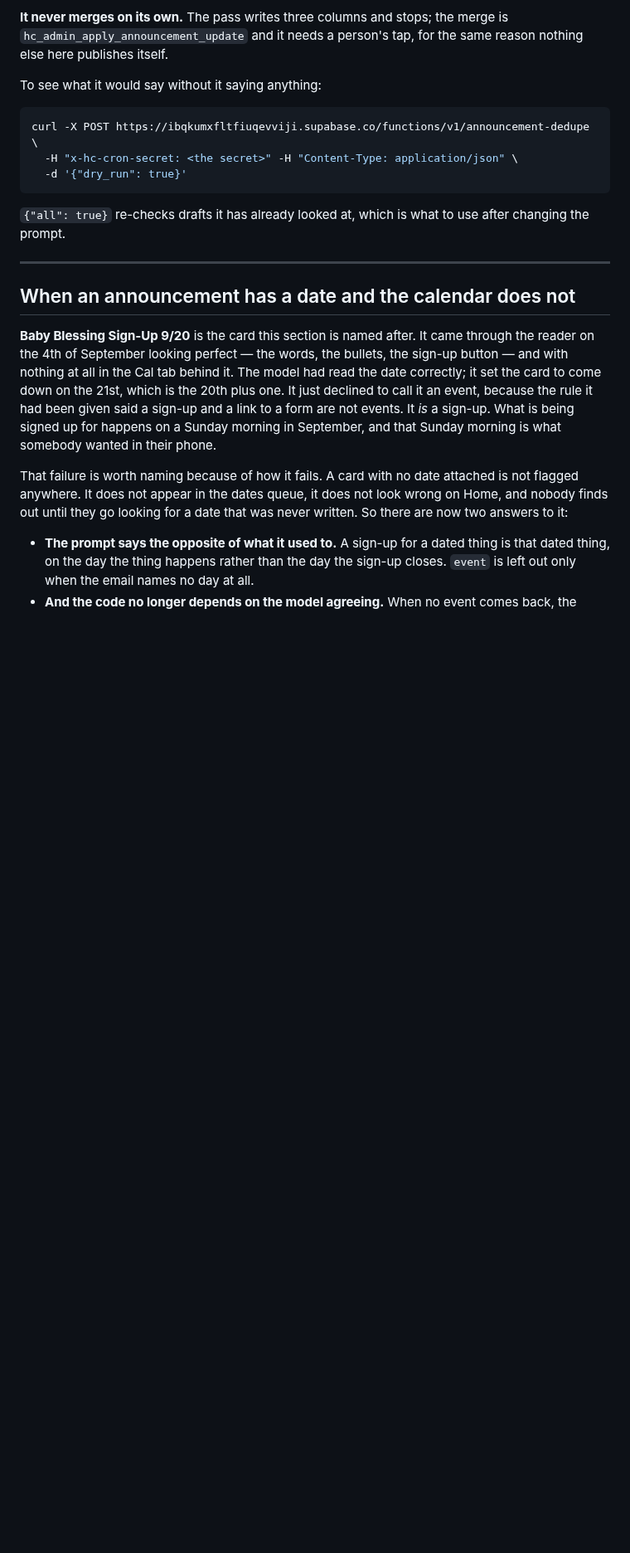
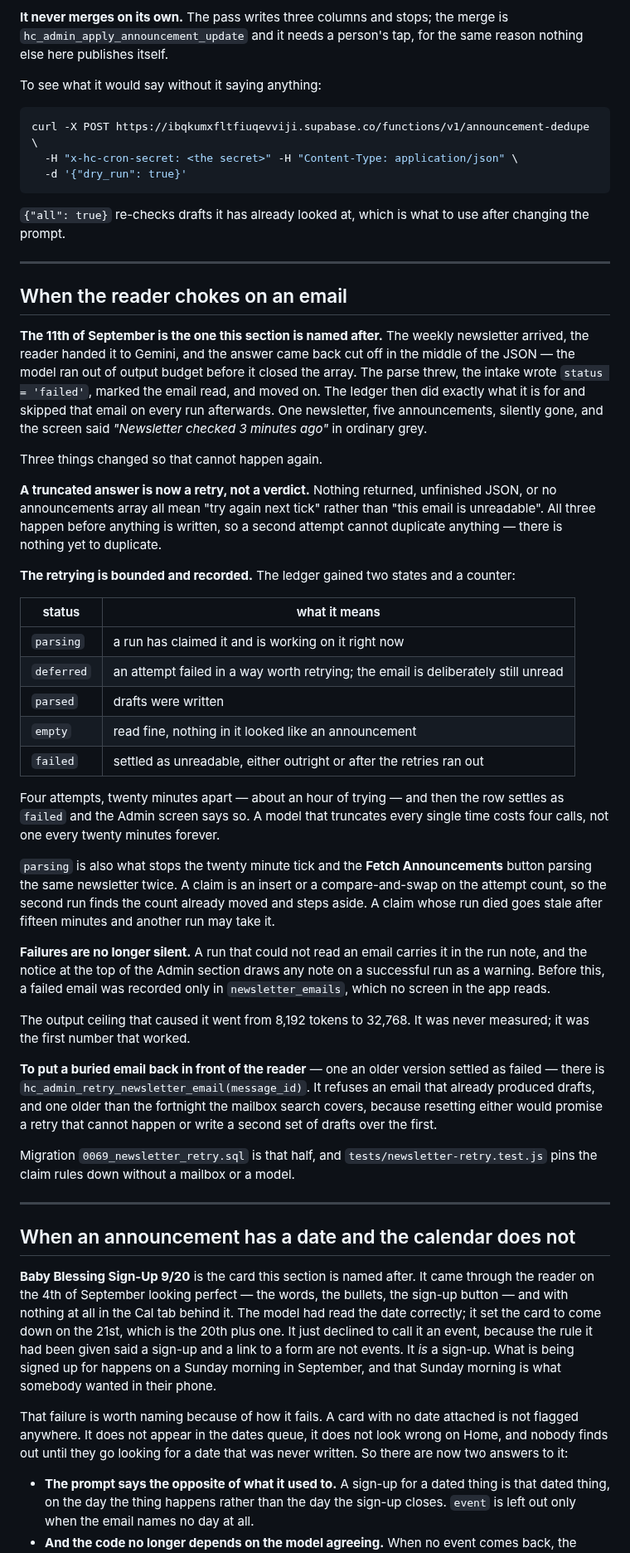
Before and after one commit to pgrooves/home-church, a Markdown page: NEWSLETTER_INTAKE_SETUP.md, the part around the change. Shown at 83% size. Rendered like a GitHub page; blank space fills up the shorter version.

Commit message:
Write down what the reader does when it chokes
The section NEWSLETTER_INTAKE_SETUP.md did not have: the five ledger
states, the four attempts, what the claim is for, and how to put an email
back in front of the reader when an older version buried it.

Co-Authored-By: Claude Opus 5 <noreply@anthropic.com>
Claude-Session: https://claude.ai/code/session_01AMB1gtervorf8hTmanpXCX

```diff
--- a/NEWSLETTER_INTAKE_SETUP.md
+++ b/NEWSLETTER_INTAKE_SETUP.md
@@ -304,6 +304,66 @@ after changing the prompt.
 
 ---
 
+## When the reader chokes on an email
+
+**The 11th of September is the one this section is named after.** The weekly
+newsletter arrived, the reader handed it to Gemini, and the answer came back
+cut off in the middle of the JSON — the model ran out of output budget before
+it closed the array. The parse threw, the intake wrote `status = 'failed'`,
+marked the email read, and moved on. The ledger then did exactly what it is for
+and skipped that email on every run afterwards. One newsletter, five
+announcements, silently gone, and the screen said *"Newsletter checked 3
+minutes ago"* in ordinary grey.
+
+Three things changed so that cannot happen again.
+
+**A truncated answer is now a retry, not a verdict.** Nothing returned,
+unfinished JSON, or no announcements array all mean "try again next tick"
+rather than "this email is unreadable". All three happen before anything is
+written, so a second attempt cannot duplicate anything — there is nothing yet
+to duplicate.
+
+**The retrying is bounded and recorded.** The ledger gained two states and a
+counter:
+
+| status | what it means |
+|---|---|
+| `parsing` | a run has claimed it and is working on it right now |
+| `deferred` | an attempt failed in a way worth retrying; the email is deliberately still unread |
+| `parsed` | drafts were written |
+| `empty` | read fine, nothing in it looked like an announcement |
+| `failed` | settled as unreadable, either outright or after the retries ran out |
+
+Four attempts, twenty minutes apart — about an hour of trying — and then the
+row settles as `failed` and the Admin screen says so. A model that truncates
+every single time costs four calls, not one every twenty minutes forever.
+
+`parsing` is also what stops the twenty minute tick and the **Fetch
+Announcements** button parsing the same newsletter twice. A claim is an insert
+or a compare-and-swap on the attempt count, so the second run finds the count
+already moved and steps aside. A claim whose run died goes stale after fifteen
+minutes and another run may take it.
+
+**Failures are no longer silent.** A run that could not read an email carries
+it in the run note, and the notice at the top of the Admin section draws any
+note on a successful run as a warning. Before this, a failed email was recorded
+only in `newsletter_emails`, which no screen in the app reads.
+
+The output ceiling that caused it went from 8,192 tokens to 32,768. It was
+never measured; it was the first number that worked.
+
+**To put a buried email back in front of the reader** — one an older version
+settled as failed — there is `hc_admin_retry_newsletter_email(message_id)`. It
+refuses an email that already produced drafts, and one older than the fortnight
+the mailbox search covers, because resetting either would promise a retry that
+cannot happen or write a second set of drafts over the first.
+
+Migration `0069_newsletter_retry.sql` is that half, and
+`tests/newsletter-retry.test.js` pins the claim rules down without a mailbox or
+a model.
+
+---
+
 ## When an announcement has a date and the calendar does not
 
 **Baby Blessing Sign-Up 9/20** is the card this section is named after. It came
```
